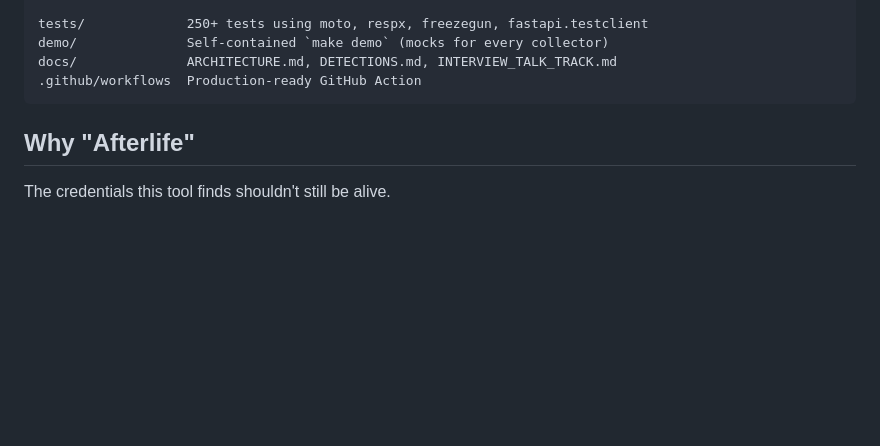
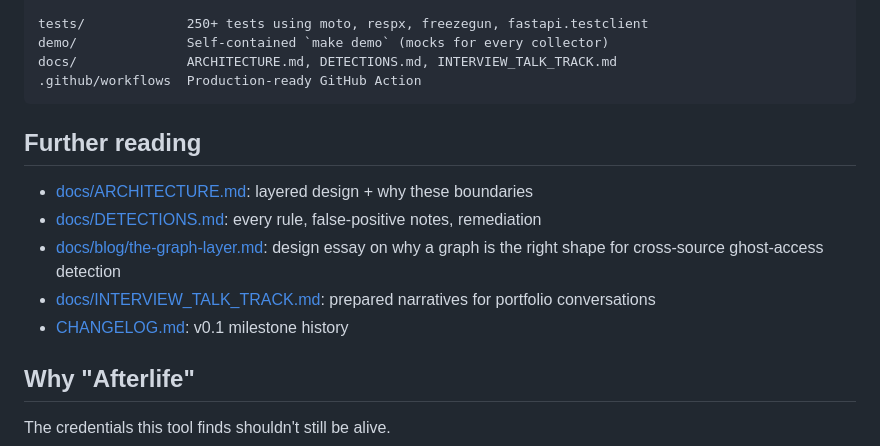
Before and after one commit to desledishant10/afterlife, a Markdown page: README.md, the part around the change. Rendered like a GitHub page; blank space fills up the shorter version.

````diff
--- a/README.md
+++ b/README.md
@@ -212,6 +212,14 @@ docs/              ARCHITECTURE.md, DETECTIONS.md, INTERVIEW_TALK_TRACK.md
 .github/workflows  Production-ready GitHub Action
 ```
 
+## Further reading
+
+- [docs/ARCHITECTURE.md](docs/ARCHITECTURE.md): layered design + why these boundaries
+- [docs/DETECTIONS.md](docs/DETECTIONS.md): every rule, false-positive notes, remediation
+- [docs/blog/the-graph-layer.md](docs/blog/the-graph-layer.md): design essay on why a graph is the right shape for cross-source ghost-access detection
+- [docs/INTERVIEW_TALK_TRACK.md](docs/INTERVIEW_TALK_TRACK.md): prepared narratives for portfolio conversations
+- [CHANGELOG.md](CHANGELOG.md): v0.1 milestone history
+
 ## Why "Afterlife"
 
 The credentials this tool finds shouldn't still be alive.
````
Also changed, not shown: docs/blog/the-graph-layer.md (added, +285 -0 lines).
